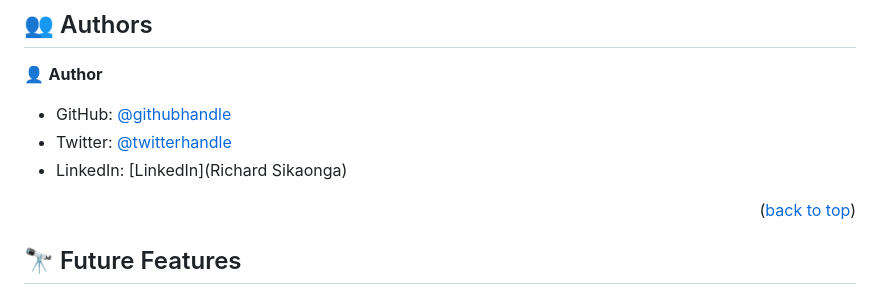
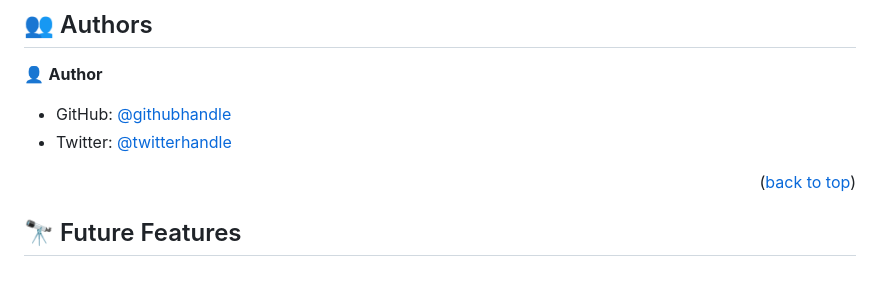
Before and after one commit to richie1988/HELLO, a Markdown page: README.md, the part around the change. Drawn GitHub-style.

```diff
--- a/README.md
+++ b/README.md
@@ -143,8 +143,7 @@ You can deploy this project using:
 👤 **Author**
 
 - GitHub: [@githubhandle](richie1988)
-- Twitter: [@twitterhandle](Richie88)
-- LinkedIn: [LinkedIn](Richard Sikaonga)
+- Twitter: [@twitterhandle](RichieRichards)
 
 <p align="right">(<a href="#readme-top">back to top</a>)</p>
 
```
